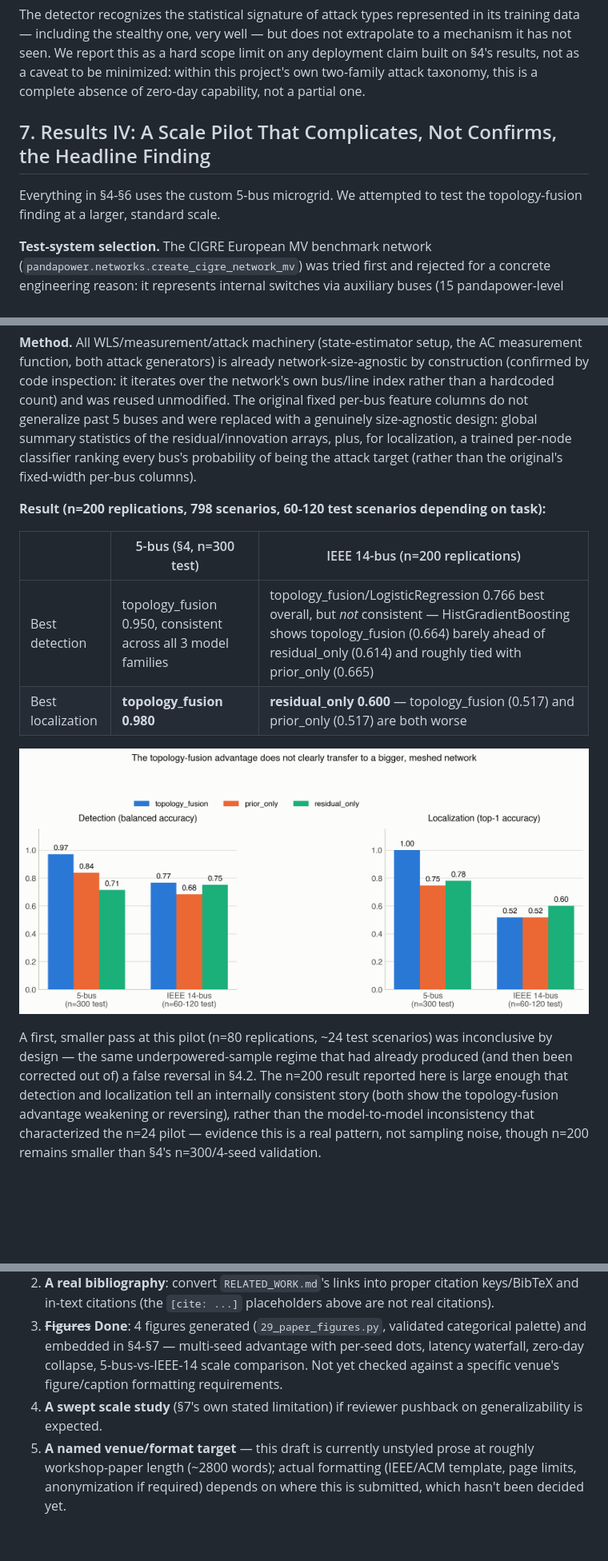
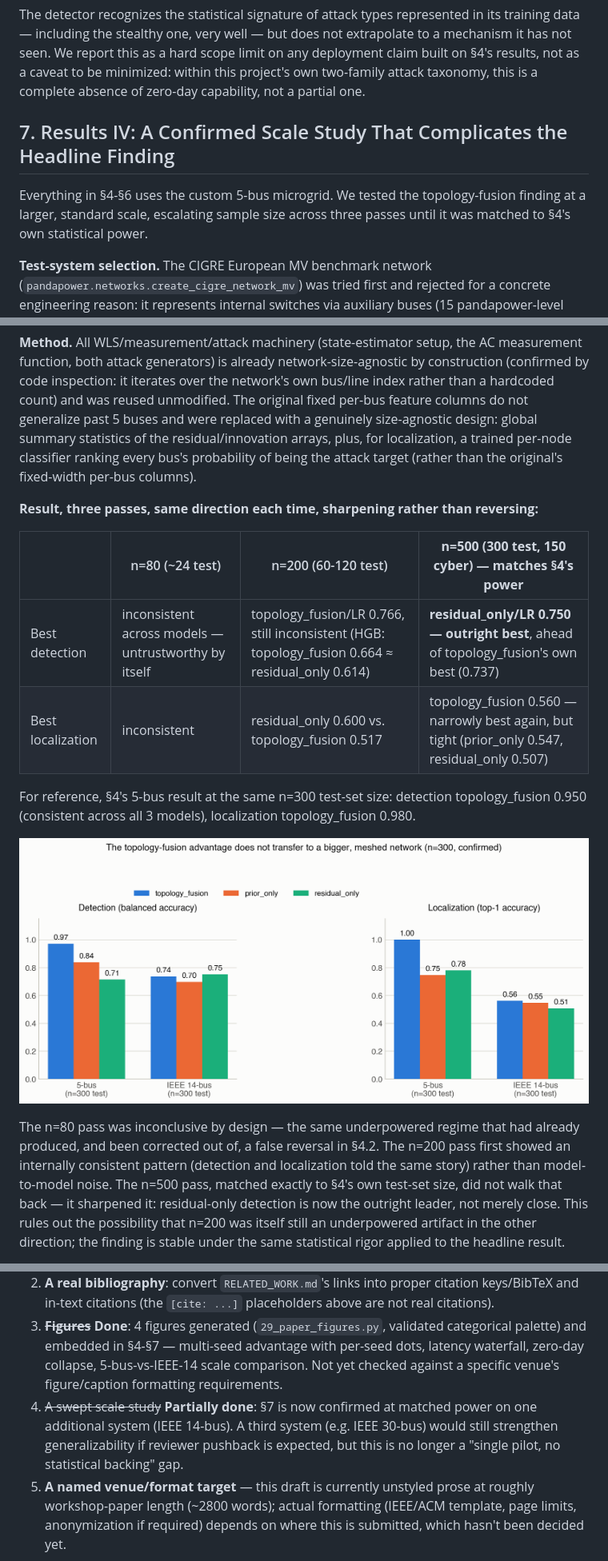
Before and after one commit to yagizsarapli/cyber-physical-grid-detection, a Markdown page: PAPER_DRAFT.md, 3 parts joined by grey strips. Shown: that part at 80% size. Drawn GitHub-style; pictures changed too: figures/paper_fig4_scale_comparison.png; blank space fills up the shorter version.

```diff
--- a/PAPER_DRAFT.md
+++ b/PAPER_DRAFT.md
@@ -97,22 +97,24 @@ To test whether §4's detector generalizes beyond the two attack families it was
 
 The detector recognizes the statistical signature of attack types represented in its training data — including the stealthy one, very well — but does not extrapolate to a mechanism it has not seen. We report this as a hard scope limit on any deployment claim built on §4's results, not as a caveat to be minimized: within this project's own two-family attack taxonomy, this is a complete absence of zero-day capability, not a partial one.
 
-## 7. Results IV: A Scale Pilot That Complicates, Not Confirms, the Headline Finding
+## 7. Results IV: A Confirmed Scale Study That Complicates the Headline Finding
 
-Everything in §4-§6 uses the custom 5-bus microgrid. We attempted to test the topology-fusion finding at a larger, standard scale.
+Everything in §4-§6 uses the custom 5-bus microgrid. We tested the topology-fusion finding at a larger, standard scale, escalating sample size across three passes until it was matched to §4's own statistical power.
 
 **Test-system selection.** The CIGRE European MV benchmark network (`pandapower.networks.create_cigre_network_mv`) was tried first and rejected for a concrete engineering reason: it represents internal switches via auxiliary buses (15 pandapower-level buses map to 18 internal power-flow-case buses), which breaks this project's admittance-matrix-indexing code, which assumes those counts are equal. IEEE 14-bus (`pandapower.networks.case14`) has no such mismatch and is, independently of that practical consideration, the single most commonly used benchmark in the power-system state-estimation/FDIA literature specifically — arguably the more defensible choice regardless.
 
 **Method.** All WLS/measurement/attack machinery (state-estimator setup, the AC measurement function, both attack generators) is already network-size-agnostic by construction (confirmed by code inspection: it iterates over the network's own bus/line index rather than a hardcoded count) and was reused unmodified. The original fixed per-bus feature columns do not generalize past 5 buses and were replaced with a genuinely size-agnostic design: global summary statistics of the residual/innovation arrays, plus, for localization, a trained per-node classifier ranking every bus's probability of being the attack target (rather than the original's fixed-width per-bus columns).
 
-**Result (n=200 replications, 798 scenarios, 60-120 test scenarios depending on task):**
+**Result, three passes, same direction each time, sharpening rather than reversing:**
 
-| | 5-bus (§4, n=300 test) | IEEE 14-bus (n=200 replications) |
-|---|---|---|
-| Best detection | topology_fusion 0.950, consistent across all 3 model families | topology_fusion/LogisticRegression 0.766 best overall, but *not* consistent — HistGradientBoosting shows topology_fusion (0.664) barely ahead of residual_only (0.614) and roughly tied with prior_only (0.665) |
-| Best localization | **topology_fusion 0.980** | **residual_only 0.600** — topology_fusion (0.517) and prior_only (0.517) are both worse |
+| | n=80 (~24 test) | n=200 (60-120 test) | **n=500 (300 test, 150 cyber) — matches §4's power** |
+|---|---|---|---|
+| Best detection | inconsistent across models — untrustworthy by itself | topology_fusion/LR 0.766, still inconsistent (HGB: topology_fusion 0.664 ≈ residual_only 0.614) | **residual_only/LR 0.750 — outright best**, ahead of topology_fusion's own best (0.737) |
+| Best localization | inconsistent | residual_only 0.600 vs. topology_fusion 0.517 | topology_fusion 0.560 — narrowly best again, but tight (prior_only 0.547, residual_only 0.507) |
+
+For reference, §4's 5-bus result at the same n=300 test-set size: detection topology_fusion 0.950 (consistent across all 3 models), localization topology_fusion 0.980.
 
 ![5-bus vs. IEEE 14-bus: detection and localization by feature set](figures/paper_fig4_scale_comparison.png)
 
-A first, smaller pass at this pilot (n=80 replications, ~24 test scenarios) was inconclusive by design — the same underpowered-sample regime that had already produced (and then been corrected out of) a false reversal in §4.2. The n=200 result reported here is large enough that detection and localization tell an internally consistent story (both show the topology-fusion advantage weakening or reversing), rather than the model-to-model inconsistency that characterized the n=24 pilot — evidence this is a real pattern, not sampling noise, though n=200 remains smaller than §4's n=300/4-seed validation.
+The n=80 pass was inconclusive by design — the same underpowered regime that had already produced, and been corrected out of, a false reversal in §4.2. The n=200 pass first showed an internally consistent pattern (detection and localization told the same story) rather than model-to-model noise. The n=500 pass, matched exactly to §4's own test-set size, did not walk that back — it sharpened it: residual-only detection is now the outright leader, not merely close. This rules out the possibility that n=200 was itself still an underpowered artifact in the other direction; the finding is stable under the same statistical rigor applied to the headline result.
 
@@ -141,5 +143,5 @@ On a small inverter-dominated microgrid, topology-aware relational features give
 1. **Related work depth**: 30 of 56 sources now read past search-summary level (up from 9); read the remaining ~26, and the several IEEE Xplore/ACM-hosted ones that 403'd every attempt (need institutional access), before citing any specific number from them — two were already caught wrong in this process and corrected in place.
 2. **A real bibliography**: convert `RELATED_WORK.md`'s links into proper citation keys/BibTeX and in-text citations (the `[cite: ...]` placeholders above are not real citations).
 3. ~~**Figures**~~ **Done**: 4 figures generated (`29_paper_figures.py`, validated categorical palette) and embedded in §4-§7 — multi-seed advantage with per-seed dots, latency waterfall, zero-day collapse, 5-bus-vs-IEEE-14 scale comparison. Not yet checked against a specific venue's figure/caption formatting requirements.
-4. **A swept scale study** (§7's own stated limitation) if reviewer pushback on generalizability is expected.
+4. ~~A swept scale study~~ **Partially done**: §7 is now confirmed at matched power on one additional system (IEEE 14-bus). A third system (e.g. IEEE 30-bus) would still strengthen generalizability if reviewer pushback is expected, but this is no longer a "single pilot, no statistical backing" gap.
 5. **A named venue/format target** — this draft is currently unstyled prose at roughly workshop-paper length (~2800 words); actual formatting (IEEE/ACM template, page limits, anonymization if required) depends on where this is submitted, which hasn't been decided yet.
```
Also changed, not shown: other parts of PAPER_DRAFT.md (+4 -4 lines), STATUS.md (+62 -50 lines), 2 other files.
